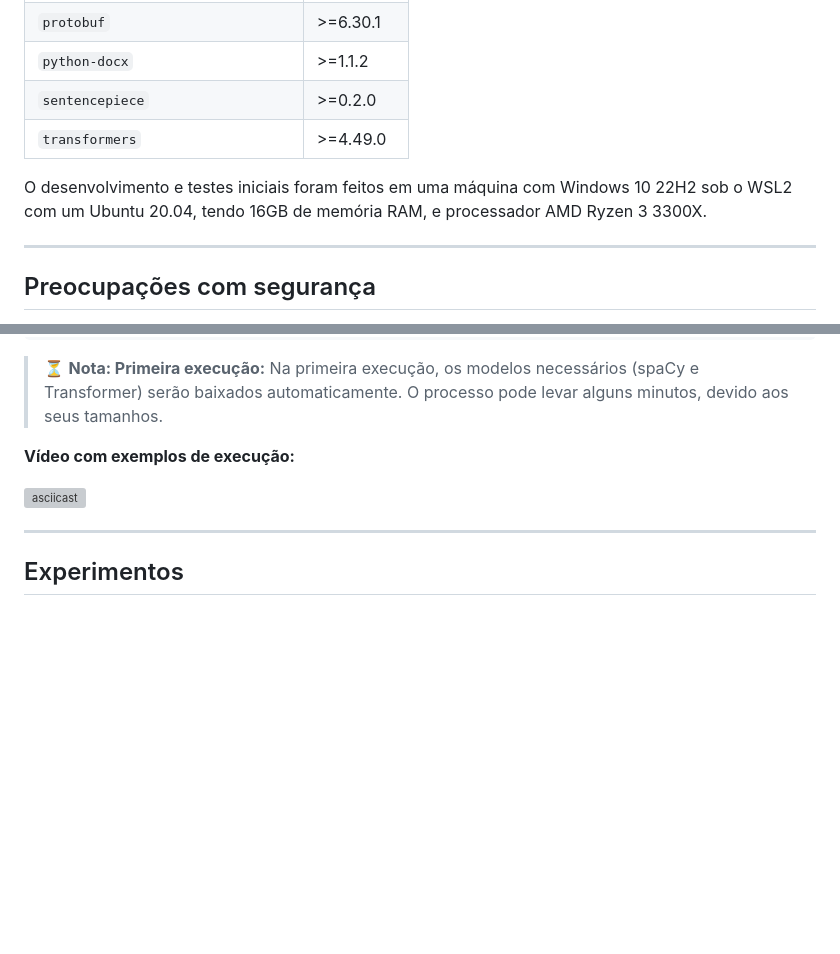
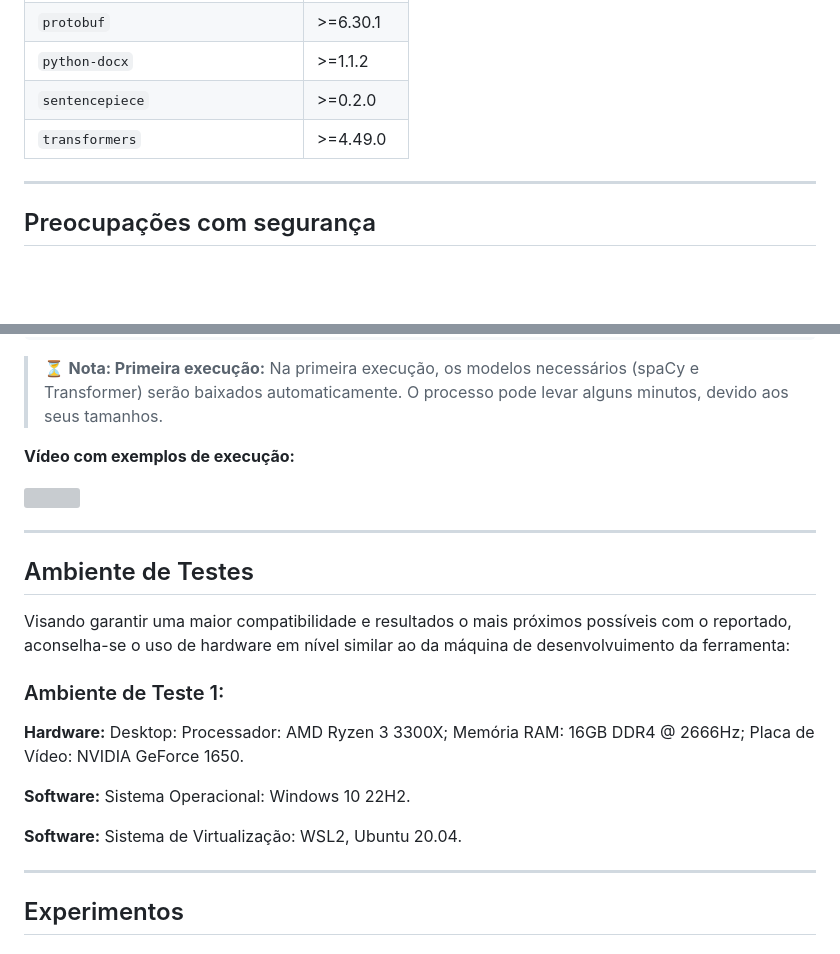
Before and after one commit to AnonShield/anonshield, a Markdown page: README.md, 2 parts joined by grey strips. Rendered like a GitHub page; blank space fills up the shorter version; grey boxes are pictures that could not be loaded.

Commit message:
Update README 2

```diff
--- a/README.md
+++ b/README.md
@@ -102,8 +102,6 @@ Dependências para a execução da ferramenta:
 | `sentencepiece`                    | >=0.2.0      |
 | `transformers`                     | >=4.49.0     |
 
-O desenvolvimento e testes iniciais foram feitos em uma máquina com Windows 10 22H2 sob o WSL2 com um Ubuntu 20.04, tendo 16GB de memória RAM, e processador AMD Ryzen 3 3300X.
-
 ---
 
 ## Preocupações com segurança
@@ -153,7 +151,21 @@ uv run anon.py caminho/para/um/excel/dados.xlsx
 
 **Vídeo com exemplos de execução:**
 
-[![asciicast](https://asciinema.org/a/TC8KBxoPO5afHPqjIsSefNbCN.svg)](https://asciinema.org/a/TC8KBxoPO5afHPqjIsSefNbCN)
+<a href="https://asciinema.org/a/TC8KBxoPO5afHPqjIsSefNbCN" target="_blank"><img src="https://asciinema.org/a/TC8KBxoPO5afHPqjIsSefNbCN.svg" /></a>
+
+---
+
+## Ambiente de Testes
+
+Visando garantir uma maior compatibilidade e resultados o mais próximos possíveis com o reportado, aconselha-se o uso de hardware em nível similar ao da máquina de desenvolvuimento da ferramenta:
+
+### Ambiente de Teste 1:
+
+**Hardware:** Desktop: Processador: AMD Ryzen 3 3300X; Memória RAM: 16GB DDR4 @ 2666Hz; Placa de Vídeo: NVIDIA GeForce 1650.
+
+**Software:** Sistema Operacional: Windows 10 22H2.
+
+**Software:** Sistema de Virtualização: WSL2, Ubuntu 20.04.
 
 ---
 
```
